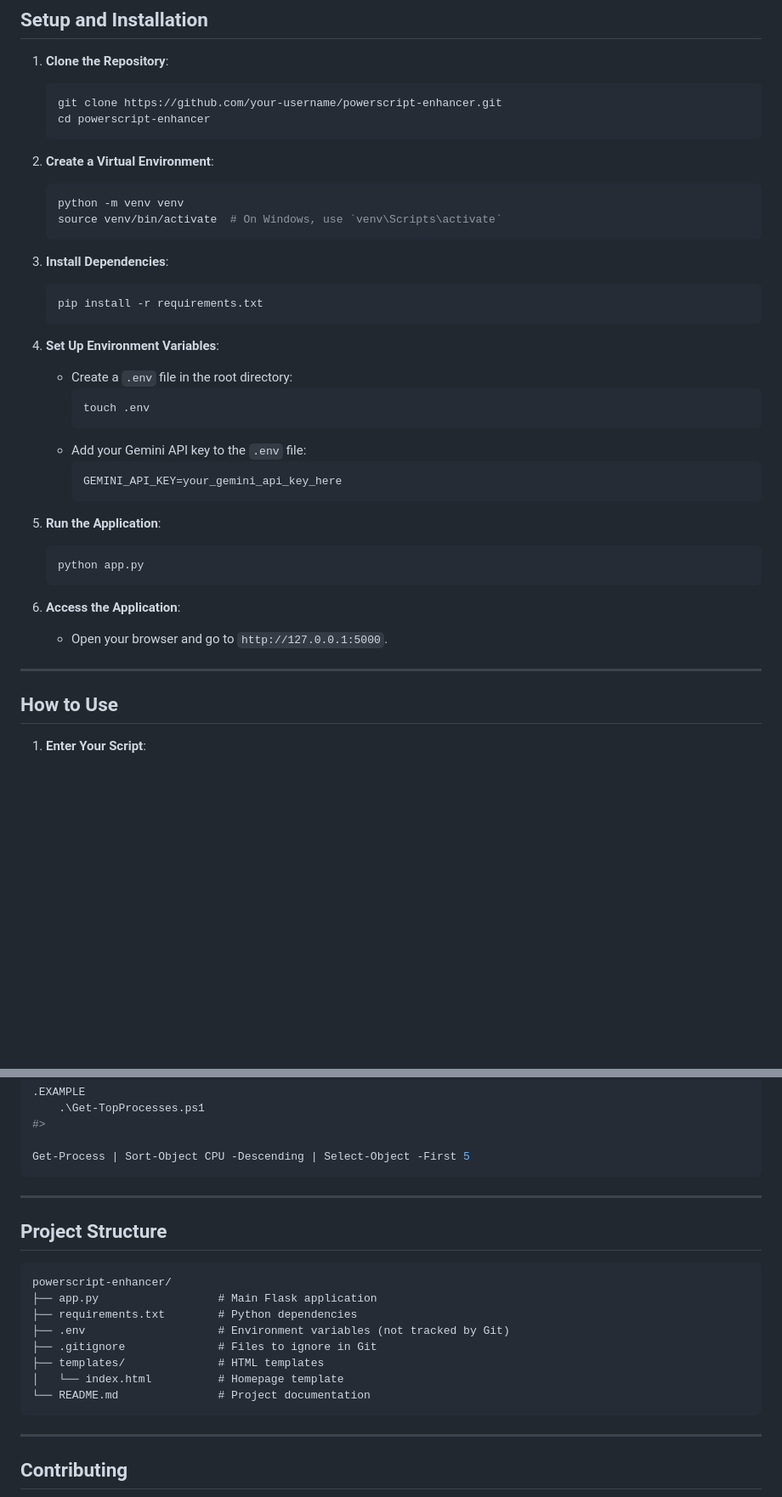
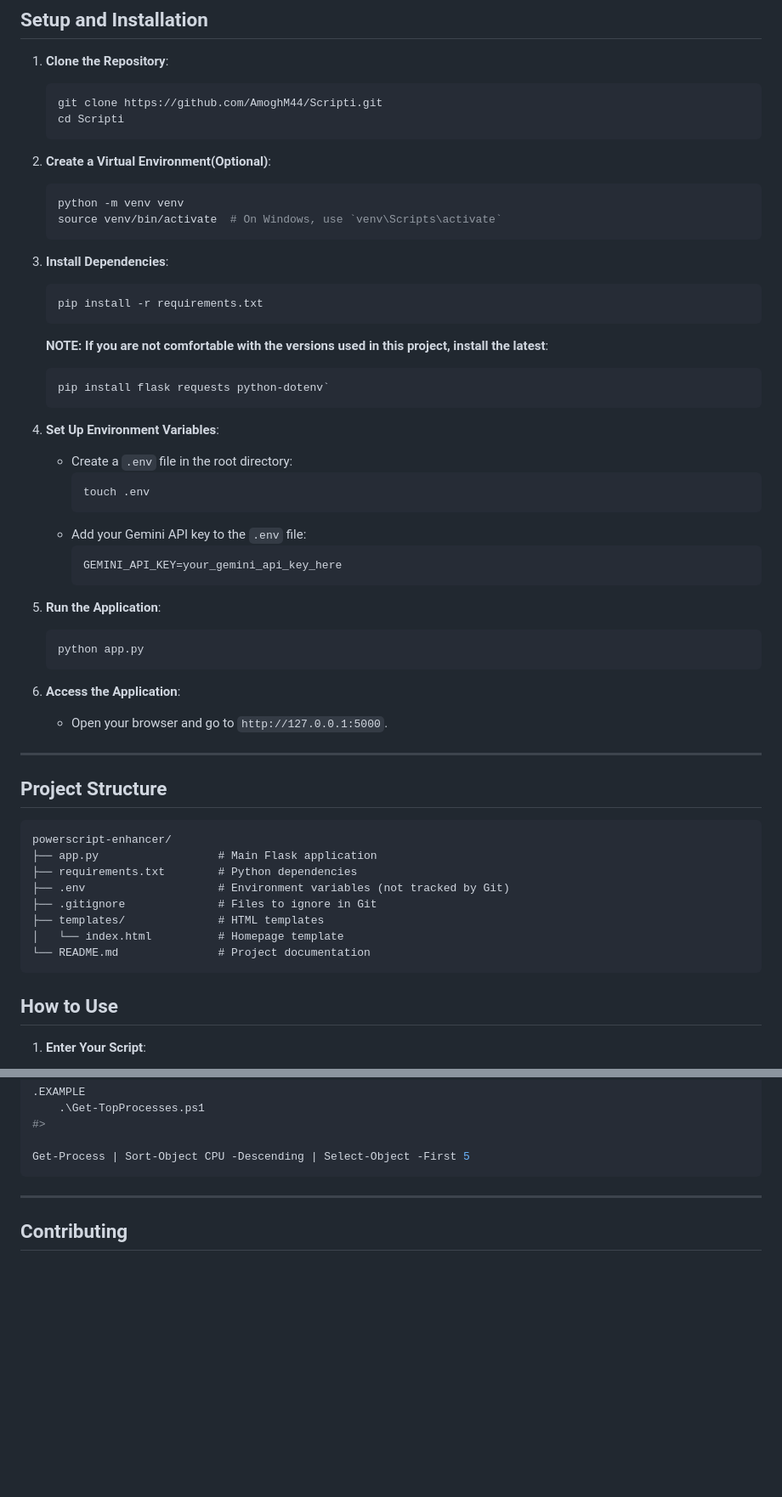
Before and after one commit to AmoghM44/Scripti, a Markdown page: README.md, 2 parts joined by grey strips. Shown: that part at 85% size. Drawn GitHub-style; blank space fills up the shorter version.

````diff
--- a/README.md
+++ b/README.md
@@ -10,11 +10,11 @@ PowerScript Enhancer is a Flask-based web application that takes PowerShell scri
 
 1. **Clone the Repository**:
    ```bash
-   git clone https://github.com/your-username/powerscript-enhancer.git
-   cd powerscript-enhancer
+   git clone https://github.com/AmoghM44/Scripti.git
+   cd Scripti
    ```
 
-2. **Create a Virtual Environment**:
+2. **Create a Virtual Environment(Optional)**:
    ```bash
    python -m venv venv
    source venv/bin/activate  # On Windows, use `venv\Scripts\activate`
@@ -24,8 +24,12 @@ PowerScript Enhancer is a Flask-based web application that takes PowerShell scri
    ```bash
    pip install -r requirements.txt
    ```
+   **NOTE: If you are not comfortable with the versions used in this project, install the latest**:
+   ```bash
+   pip install flask requests python-dotenv`
+   ```
 
-4. **Set Up Environment Variables**:
+5. **Set Up Environment Variables**:
    - Create a `.env` file in the root directory:
      ```bash
      touch .env
@@ -35,15 +39,27 @@ PowerScript Enhancer is a Flask-based web application that takes PowerShell scri
      GEMINI_API_KEY=your_gemini_api_key_here
      ```
 
-5. **Run the Application**:
+6. **Run the Application**:
    ```bash
    python app.py
    ```
 
-6. **Access the Application**:
+7. **Access the Application**:
    - Open your browser and go to `http://127.0.0.1:5000`.
 
 ---
+## **Project Structure**
+
+```
+powerscript-enhancer/
+├── app.py                  # Main Flask application
+├── requirements.txt        # Python dependencies
+├── .env                    # Environment variables (not tracked by Git)
+├── .gitignore              # Files to ignore in Git
+├── templates/              # HTML templates
+│   └── index.html          # Homepage template
+└── README.md               # Project documentation
+```
 
 ## **How to Use**
 
@@ -110,22 +126,6 @@ Get-Process | Sort-Object CPU -Descending | Select-Object -First 5
 
 Get-Process | Sort-Object CPU -Descending | Select-Object -First 5
 ```
-
----
-
-## **Project Structure**
-
-```
-powerscript-enhancer/
-├── app.py                  # Main Flask application
-├── requirements.txt        # Python dependencies
-├── .env                    # Environment variables (not tracked by Git)
-├── .gitignore              # Files to ignore in Git
-├── templates/              # HTML templates
-│   └── index.html          # Homepage template
-└── README.md               # Project documentation
-```
-
 ---
 
 ## **Contributing**
````
